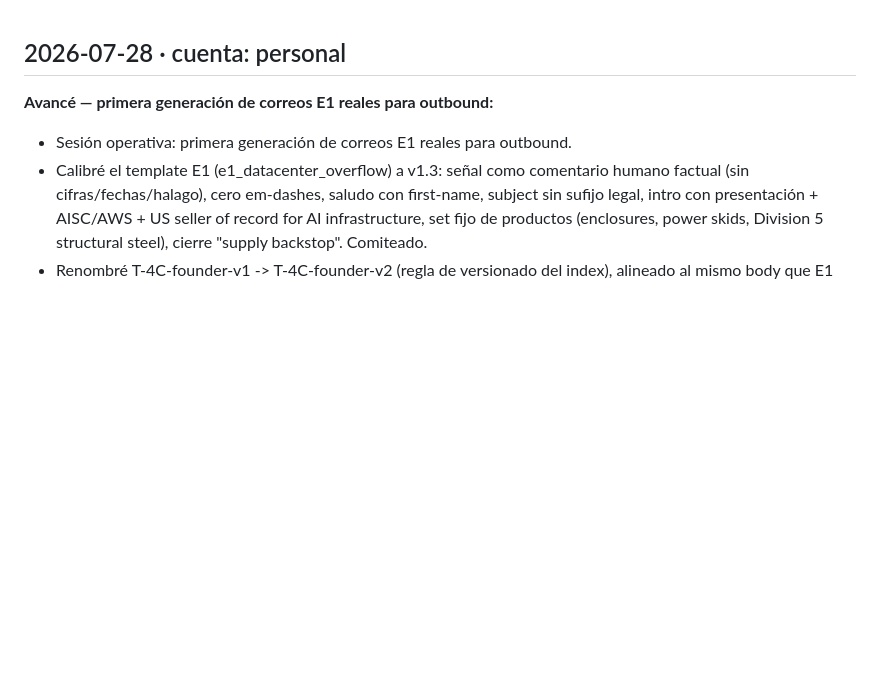
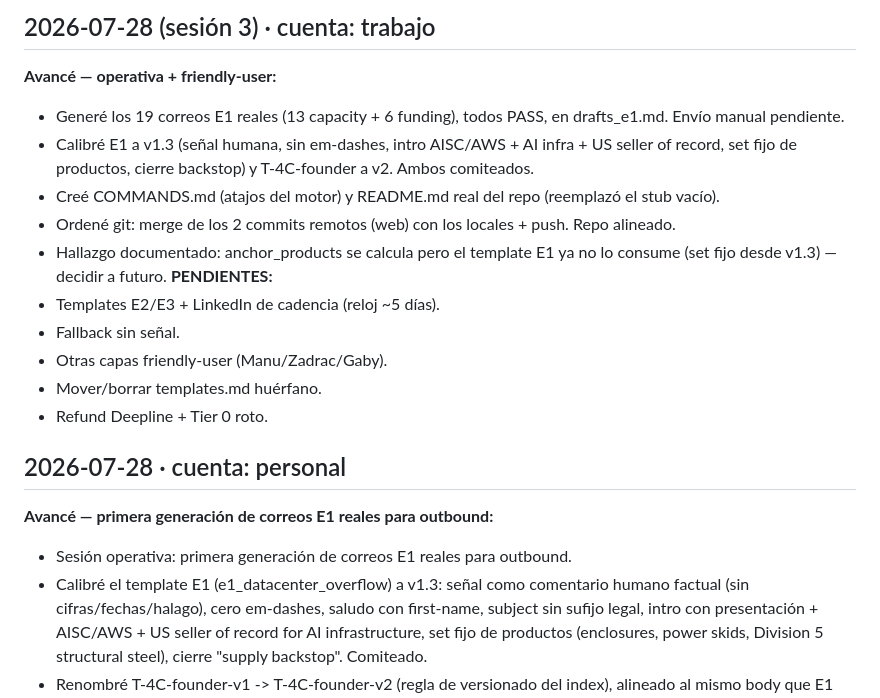
Before and after one commit to Aldchiw/prima-gtm-skills, a Markdown page: SESION_LOG.md, the part around the change. Rendered like a GitHub page; blank space fills up the shorter version.

Commit message:
docs: session log 2026-07-28 (3) — E1 sent-ready drafts, COMMANDS.md, README, git alignment

```diff
--- a/SESION_LOG.md
+++ b/SESION_LOG.md
@@ -1,3 +1,17 @@
+## 2026-07-28 (sesión 3) · cuenta: trabajo
+**Avancé — operativa + friendly-user:**
+- Generé los 19 correos E1 reales (13 capacity + 6 funding), todos PASS, en drafts_e1.md. Envío manual pendiente.
+- Calibré E1 a v1.3 (señal humana, sin em-dashes, intro AISC/AWS + AI infra + US seller of record, set fijo de productos, cierre backstop) y T-4C-founder a v2. Ambos comiteados.
+- Creé COMMANDS.md (atajos del motor) y README.md real del repo (reemplazó el stub vacío).
+- Ordené git: merge de los 2 commits remotos (web) con los locales + push. Repo alineado.
+- Hallazgo documentado: anchor_products se calcula pero el template E1 ya no lo consume (set fijo desde v1.3) — decidir a futuro.
+**PENDIENTES:**
+- Templates E2/E3 + LinkedIn de cadencia (reloj ~5 días).
+- Fallback sin señal.
+- Otras capas friendly-user (Manu/Zadrac/Gaby).
+- Mover/borrar templates.md huérfano.
+- Refund Deepline + Tier 0 roto.
+
 ## 2026-07-28 · cuenta: personal
 **Avancé — primera generación de correos E1 reales para outbound:**
 - Sesión operativa: primera generación de correos E1 reales para outbound.
```
